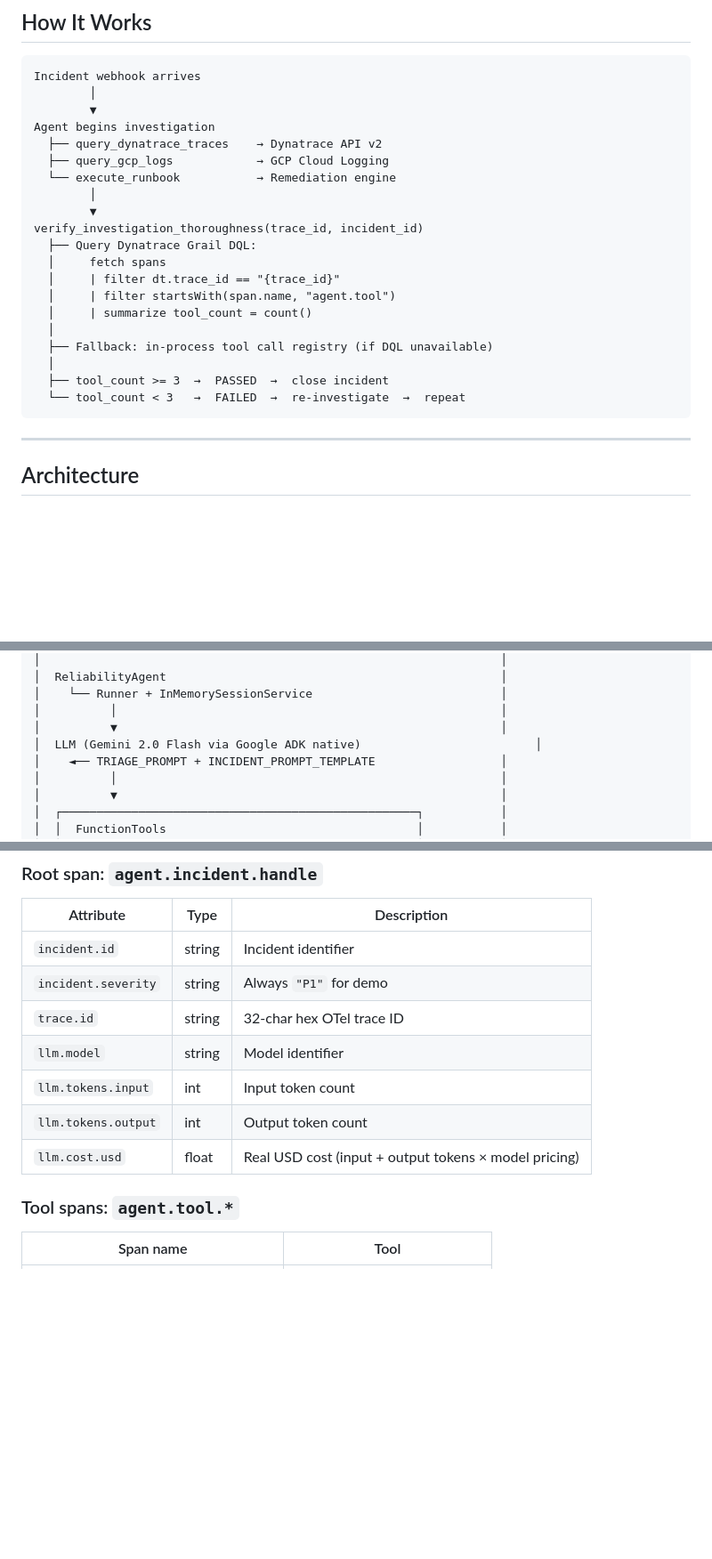
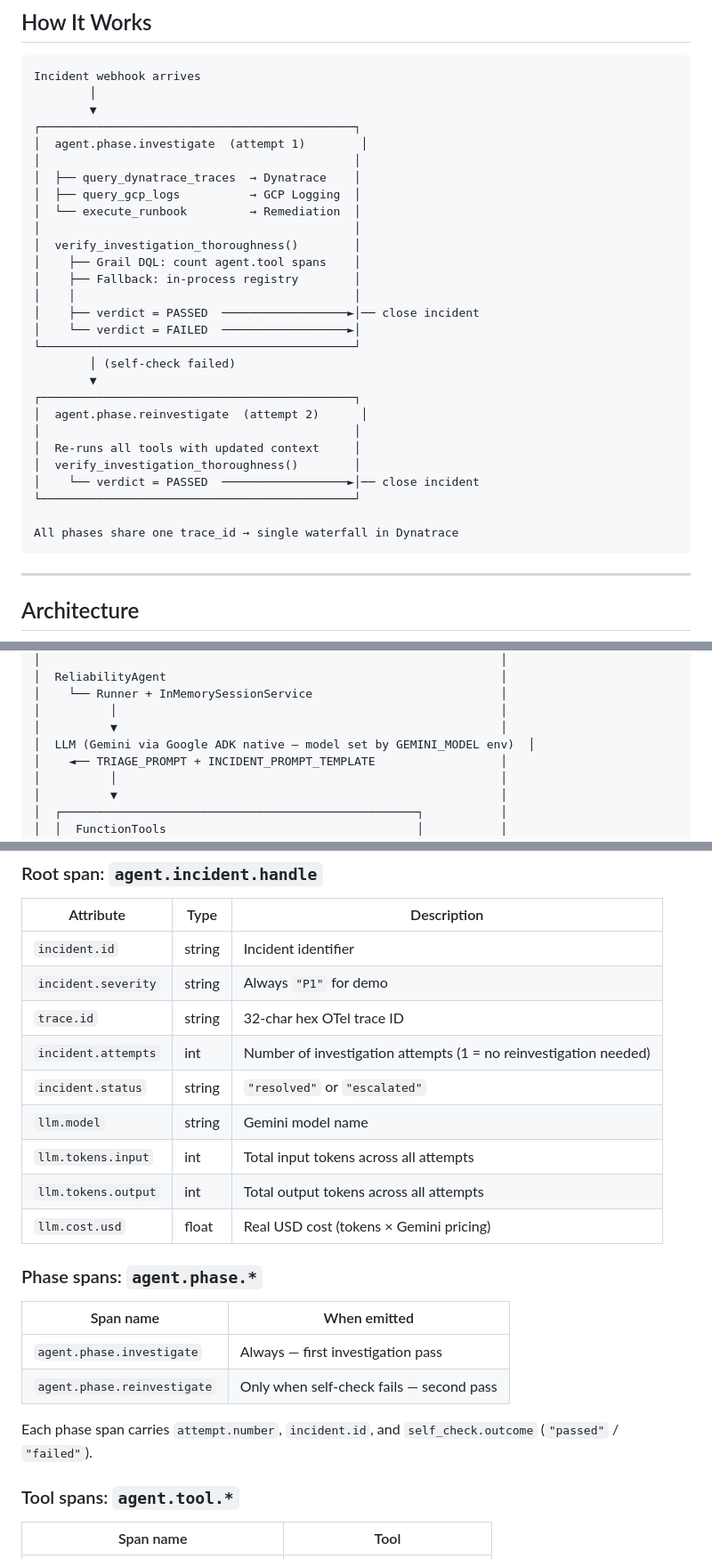
Before and after one commit to RobertSamuel-tech/ReliabilityAgent, a Markdown page: README.md, 3 parts joined by grey strips. Shown at 89% size. Rendered like a GitHub page; blank space fills up the shorter version.

````diff
--- a/README.md
+++ b/README.md
@@ -54,23 +54,31 @@ This is not passive monitoring of an AI agent. It is the agent actively governin
 Incident webhook arrives
         │
         ▼
-Agent begins investigation
-  ├── query_dynatrace_traces    → Dynatrace API v2
-  ├── query_gcp_logs            → GCP Cloud Logging
-  └── execute_runbook           → Remediation engine
-        │
+┌─────────────────────────────────────────────┐
+│  agent.phase.investigate  (attempt 1)        │
+│                                             │
+│  ├── query_dynatrace_traces  → Dynatrace    │
+│  ├── query_gcp_logs          → GCP Logging  │
+│  └── execute_runbook         → Remediation  │
+│                                             │
+│  verify_investigation_thoroughness()        │
+│    ├── Grail DQL: count agent.tool spans    │
+│    ├── Fallback: in-process registry        │
+│    │                                        │
+│    ├── verdict = PASSED  ──────────────────►│── close incident
+│    └── verdict = FAILED  ──────────────────►│
+└─────────────────────────────────────────────┘
+        │ (self-check failed)
         ▼
-verify_investigation_thoroughness(trace_id, incident_id)
-  ├── Query Dynatrace Grail DQL:
-  │     fetch spans
-  │     | filter dt.trace_id == "{trace_id}"
-  │     | filter startsWith(span.name, "agent.tool")
-  │     | summarize tool_count = count()
-  │
-  ├── Fallback: in-process tool call registry (if DQL unavailable)
-  │
-  ├── tool_count >= 3  →  PASSED  →  close incident
-  └── tool_count < 3   →  FAILED  →  re-investigate  →  repeat
+┌─────────────────────────────────────────────┐
+│  agent.phase.reinvestigate  (attempt 2)      │
+│                                             │
+│  Re-runs all tools with updated context     │
+│  verify_investigation_thoroughness()        │
+│    └── verdict = PASSED  ──────────────────►│── close incident
+└─────────────────────────────────────────────┘
+
+All phases share one trace_id → single waterfall in Dynatrace
 ```
 
 ---
@@ -91,7 +99,7 @@ verify_investigation_thoroughness(trace_id, incident_id)
 │    └── Runner + InMemorySessionService                           │
 │          │                                                       │
 │          ▼                                                       │
-│  LLM (Gemini 2.0 Flash via Google ADK native)                         │
+│  LLM (Gemini via Google ADK native — model set by GEMINI_MODEL env)  │
 │    ◄── TRIAGE_PROMPT + INCIDENT_PROMPT_TEMPLATE                  │
 │          │                                                       │
 │          ▼                                                       │
@@ -292,10 +300,21 @@ Every agent run produces the following OTel spans. All spans share the same `tra
 | `incident.id` | string | Incident identifier |
 | `incident.severity` | string | Always `"P1"` for demo |
 | `trace.id` | string | 32-char hex OTel trace ID |
-| `llm.model` | string | Model identifier |
-| `llm.tokens.input` | int | Input token count |
-| `llm.tokens.output` | int | Output token count |
-| `llm.cost.usd` | float | Real USD cost (input + output tokens × model pricing) |
+| `incident.attempts` | int | Number of investigation attempts (1 = no reinvestigation needed) |
+| `incident.status` | string | `"resolved"` or `"escalated"` |
+| `llm.model` | string | Gemini model name |
+| `llm.tokens.input` | int | Total input tokens across all attempts |
+| `llm.tokens.output` | int | Total output tokens across all attempts |
+| `llm.cost.usd` | float | Real USD cost (tokens × Gemini pricing) |
+
+### Phase spans: `agent.phase.*`
+
+| Span name | When emitted |
+|---|---|
+| `agent.phase.investigate` | Always — first investigation pass |
+| `agent.phase.reinvestigate` | Only when self-check fails — second pass |
+
+Each phase span carries `attempt.number`, `incident.id`, and `self_check.outcome` (`"passed"` / `"failed"`).
 
 ### Tool spans: `agent.tool.*`
 
````
Also changed, not shown: other parts of README.md (+43 -30 lines).
